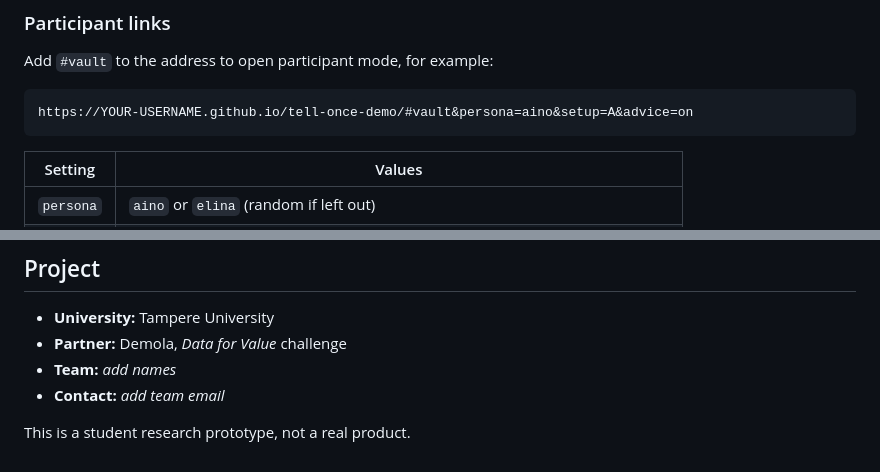
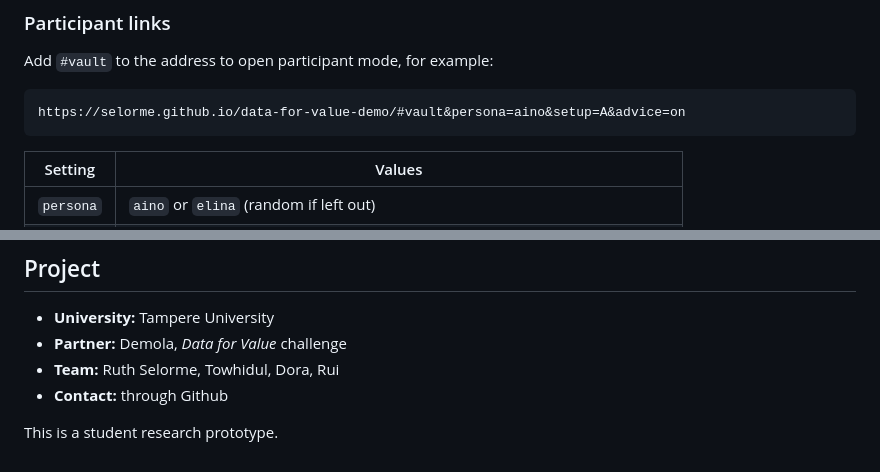
Before and after one commit to Selorme/data-for-value-demo, a Markdown page: README.md, 2 parts joined by grey strips. GitHub-like rendering.

Commit message:
Revise demo URL and update team details
Updated demo link and team information in README.

````diff
--- a/README.md
+++ b/README.md
@@ -41,7 +41,7 @@ Their trips involve invented businesses: an airline or rail company, a hotel, th
 Add `#vault` to the address to open participant mode, for example:
 
 ```
-https://YOUR-USERNAME.github.io/tell-once-demo/#vault&persona=aino&setup=A&advice=on
+https://selorme.github.io/data-for-value-demo/#vault&persona=aino&setup=A&advice=on
 ```
 
 | Setting | Values |
@@ -71,7 +71,7 @@ No install or build is needed. Download `index.html` and open it in any modern b
 
 - **University:** Tampere University
 - **Partner:** Demola, *Data for Value* challenge
-- **Team:** _add names_
-- **Contact:** _add team email_
+- **Team:** Ruth Selorme, Towhidul, Dora, Rui
+- **Contact:** through Github
 
-This is a student research prototype, not a real product.
+This is a student research prototype.
````
Also changed, not shown: other parts of README.md (+1 -1 lines).
